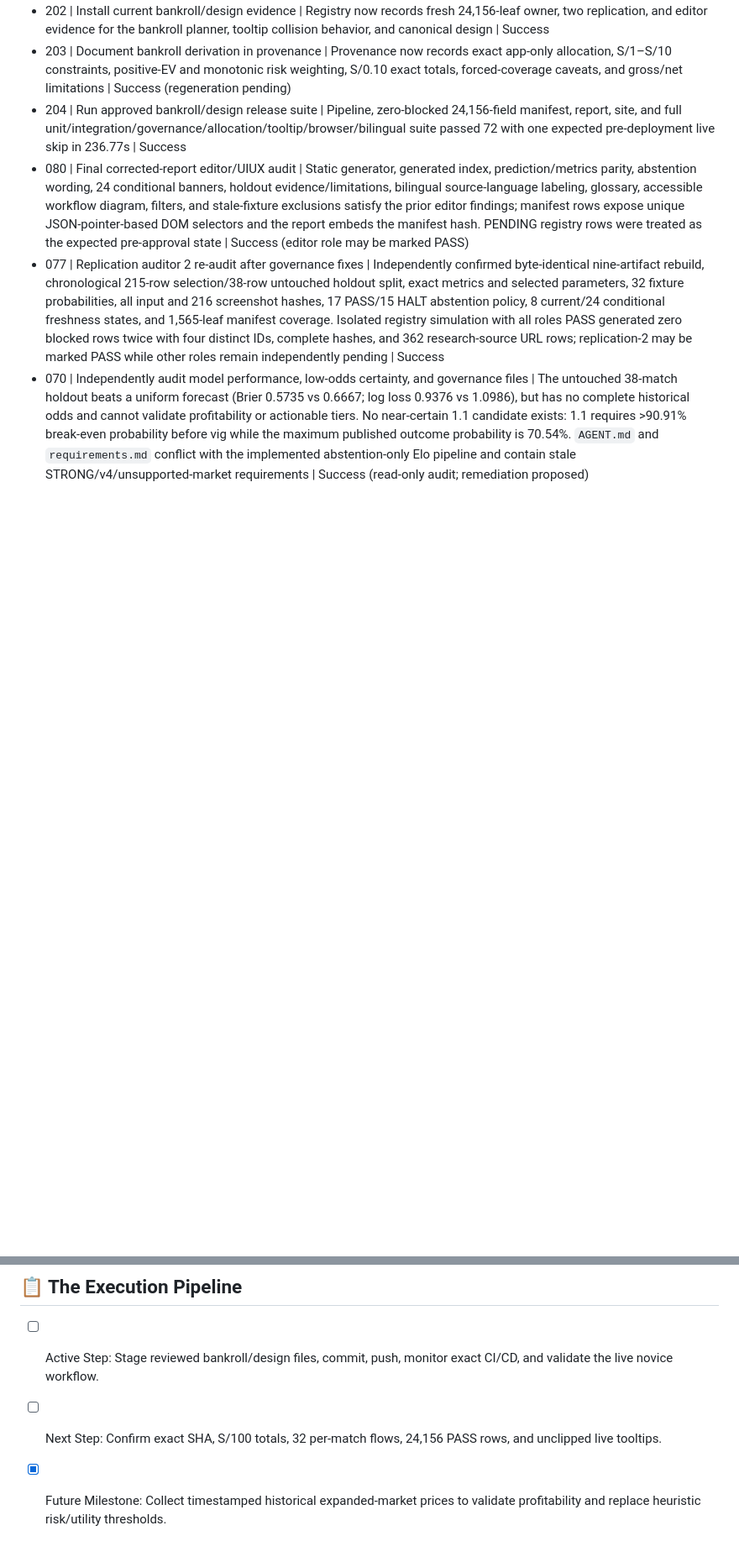
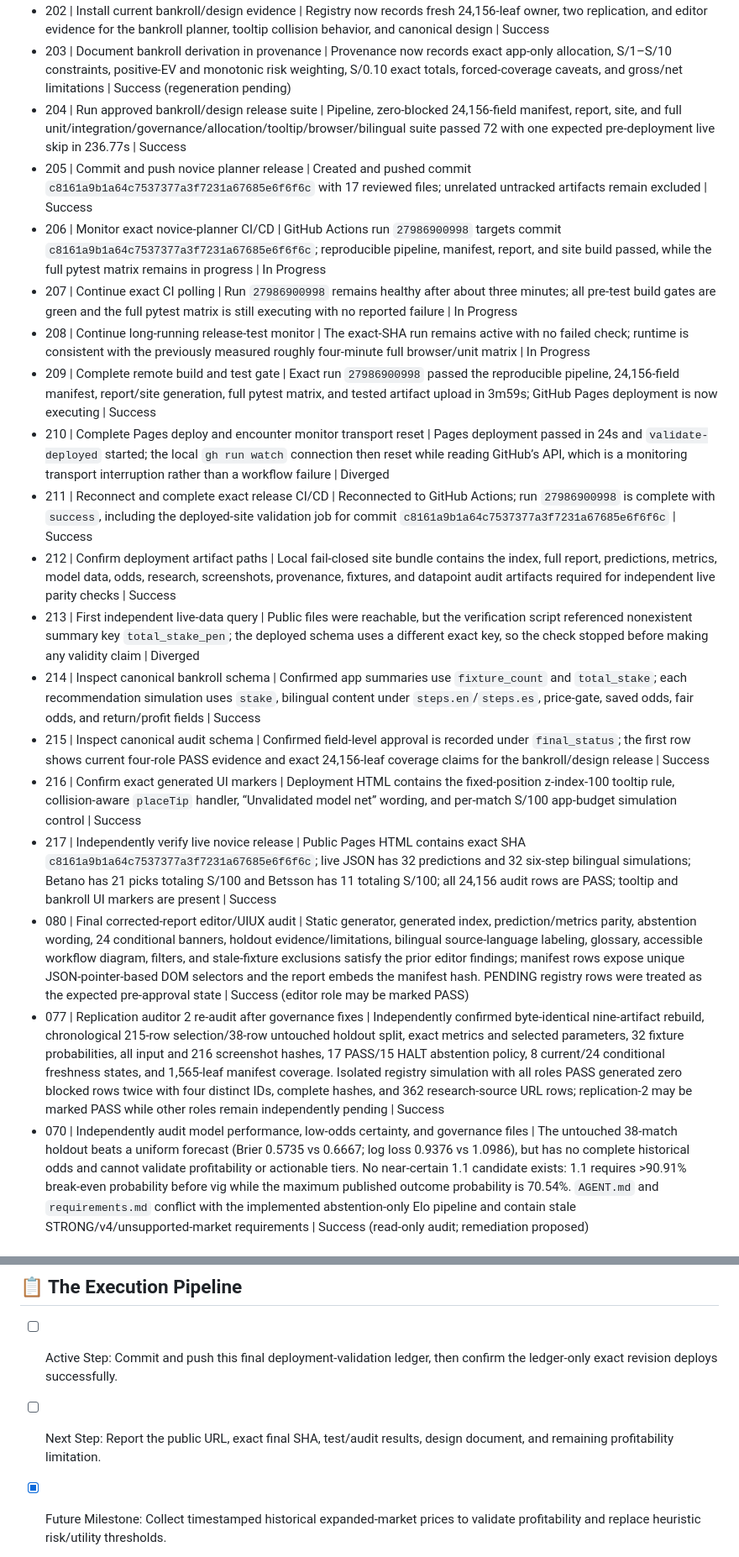
Before and after one commit to PillB/WCdecider, a Markdown page: AGENT_STATE.md, 2 parts joined by grey strips. Shown at 84% size. Rendered like a GitHub page; blank space fills up the shorter version.

Commit message:
docs: record novice planner deployment

```diff
--- a/AGENT_STATE.md
+++ b/AGENT_STATE.md
@@ -235,6 +235,19 @@
 - 202 | Install current bankroll/design evidence | Registry now records fresh 24,156-leaf owner, two replication, and editor evidence for the bankroll planner, tooltip collision behavior, and canonical design | Success
 - 203 | Document bankroll derivation in provenance | Provenance now records exact app-only allocation, S/1–S/10 constraints, positive-EV and monotonic risk weighting, S/0.10 exact totals, forced-coverage caveats, and gross/net limitations | Success (regeneration pending)
 - 204 | Run approved bankroll/design release suite | Pipeline, zero-blocked 24,156-field manifest, report, site, and full unit/integration/governance/allocation/tooltip/browser/bilingual suite passed 72 with one expected pre-deployment live skip in 236.77s | Success
+- 205 | Commit and push novice planner release | Created and pushed commit `c8161a9b1a64c7537377a3f7231a67685e6f6f6c` with 17 reviewed files; unrelated untracked artifacts remain excluded | Success
+- 206 | Monitor exact novice-planner CI/CD | GitHub Actions run `27986900998` targets commit `c8161a9b1a64c7537377a3f7231a67685e6f6f6c`; reproducible pipeline, manifest, report, and site build passed, while the full pytest matrix remains in progress | In Progress
+- 207 | Continue exact CI polling | Run `27986900998` remains healthy after about three minutes; all pre-test build gates are green and the full pytest matrix is still executing with no reported failure | In Progress
+- 208 | Continue long-running release-test monitor | The exact-SHA run remains active with no failed check; runtime is consistent with the previously measured roughly four-minute full browser/unit matrix | In Progress
+- 209 | Complete remote build and test gate | Exact run `27986900998` passed the reproducible pipeline, 24,156-field manifest, report/site generation, full pytest matrix, and tested artifact upload in 3m59s; GitHub Pages deployment is now executing | Success
+- 210 | Complete Pages deploy and encounter monitor transport reset | Pages deployment passed in 24s and `validate-deployed` started; the local `gh run watch` connection then reset while reading GitHub’s API, which is a monitoring transport interruption rather than a workflow failure | Diverged
+- 211 | Reconnect and complete exact release CI/CD | Reconnected to GitHub Actions; run `27986900998` is complete with `success`, including the deployed-site validation job for commit `c8161a9b1a64c7537377a3f7231a67685e6f6f6c` | Success
+- 212 | Confirm deployment artifact paths | Local fail-closed site bundle contains the index, full report, predictions, metrics, model data, odds, research, screenshots, provenance, fixtures, and datapoint audit artifacts required for independent live parity checks | Success
+- 213 | First independent live-data query | Public files were reachable, but the verification script referenced nonexistent summary key `total_stake_pen`; the deployed schema uses a different exact key, so the check stopped before making any validity claim | Diverged
+- 214 | Inspect canonical bankroll schema | Confirmed app summaries use `fixture_count` and `total_stake`; each recommendation simulation uses `stake`, bilingual content under `steps.en`/`steps.es`, price-gate, saved odds, fair odds, and return/profit fields | Success
+- 215 | Inspect canonical audit schema | Confirmed field-level approval is recorded under `final_status`; the first row shows current four-role PASS evidence and exact 24,156-leaf coverage claims for the bankroll/design release | Success
+- 216 | Confirm exact generated UI markers | Deployment HTML contains the fixed-position z-index-100 tooltip rule, collision-aware `placeTip` handler, “Unvalidated model net” wording, and per-match S/100 app-budget simulation control | Success
+- 217 | Independently verify live novice release | Public Pages HTML contains exact SHA `c8161a9b1a64c7537377a3f7231a67685e6f6f6c`; live JSON has 32 predictions and 32 six-step bilingual simulations; Betano has 21 picks totaling S/100 and Betsson has 11 totaling S/100; all 24,156 audit rows are PASS; tooltip and bankroll UI markers are present | Success
 - 080 | Final corrected-report editor/UIUX audit | Static generator, generated index, prediction/metrics parity, abstention wording, 24 conditional banners, holdout evidence/limitations, bilingual source-language labeling, glossary, accessible workflow diagram, filters, and stale-fixture exclusions satisfy the prior editor findings; manifest rows expose unique JSON-pointer-based DOM selectors and the report embeds the manifest hash. PENDING registry rows were treated as the expected pre-approval state | Success (editor role may be marked PASS)
 - 077 | Replication auditor 2 re-audit after governance fixes | Independently confirmed byte-identical nine-artifact rebuild, chronological 215-row selection/38-row untouched holdout split, exact metrics and selected parameters, 32 fixture probabilities, all input and 216 screenshot hashes, 17 PASS/15 HALT abstention policy, 8 current/24 conditional freshness states, and 1,565-leaf manifest coverage. Isolated registry simulation with all roles PASS generated zero blocked rows twice with four distinct IDs, complete hashes, and 362 research-source URL rows; replication-2 may be marked PASS while other roles remain independently pending | Success
 - 070 | Independently audit model performance, low-odds certainty, and governance files | The untouched 38-match holdout beats a uniform forecast (Brier 0.5735 vs 0.6667; log loss 0.9376 vs 1.0986), but has no complete historical odds and cannot validate profitability or actionable tiers. No near-certain 1.1 candidate exists: 1.1 requires >90.91% break-even probability before vig while the maximum published outcome probability is 70.54%. `AGENT.md` and `requirements.md` conflict with the implemented abstention-only Elo pipeline and contain stale STRONG/v4/unsupported-market requirements | Success (read-only audit; remediation proposed)
@@ -259,6 +272,6 @@
 - `AGENT.md` and `requirements.md` were updated to the implemented BEST_AVAILABLE policy, current expanded-market scope, four-role datapoint governance, and no-certainty/no-unvalidated-profitability constraints.
 
 ## 📋 The Execution Pipeline
-- [ ] Active Step: Stage reviewed bankroll/design files, commit, push, monitor exact CI/CD, and validate the live novice workflow.
-- [ ] Next Step: Confirm exact SHA, S/100 totals, 32 per-match flows, 24,156 PASS rows, and unclipped live tooltips.
+- [ ] Active Step: Commit and push this final deployment-validation ledger, then confirm the ledger-only exact revision deploys successfully.
+- [ ] Next Step: Report the public URL, exact final SHA, test/audit results, design document, and remaining profitability limitation.
 - [x] Future Milestone: Collect timestamped historical expanded-market prices to validate profitability and replace heuristic risk/utility thresholds.
```
